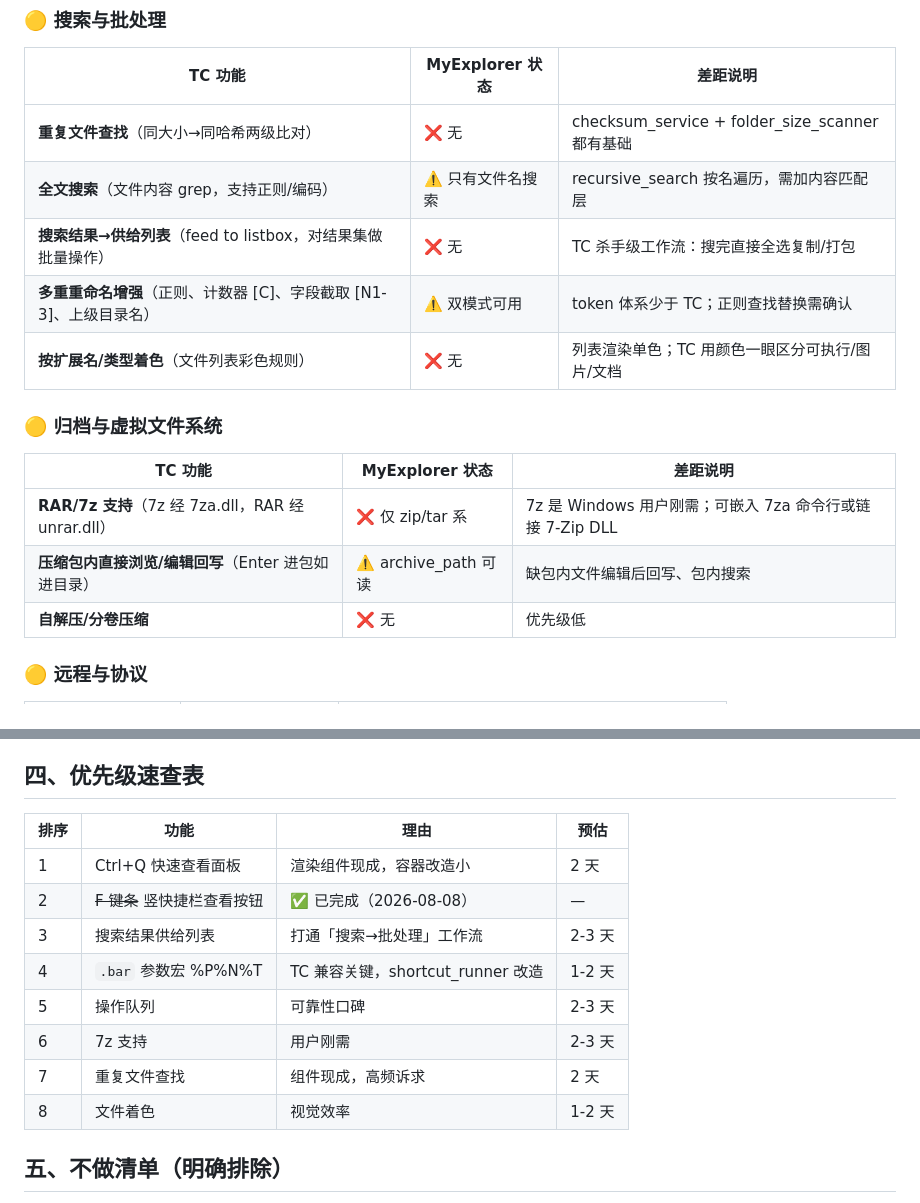
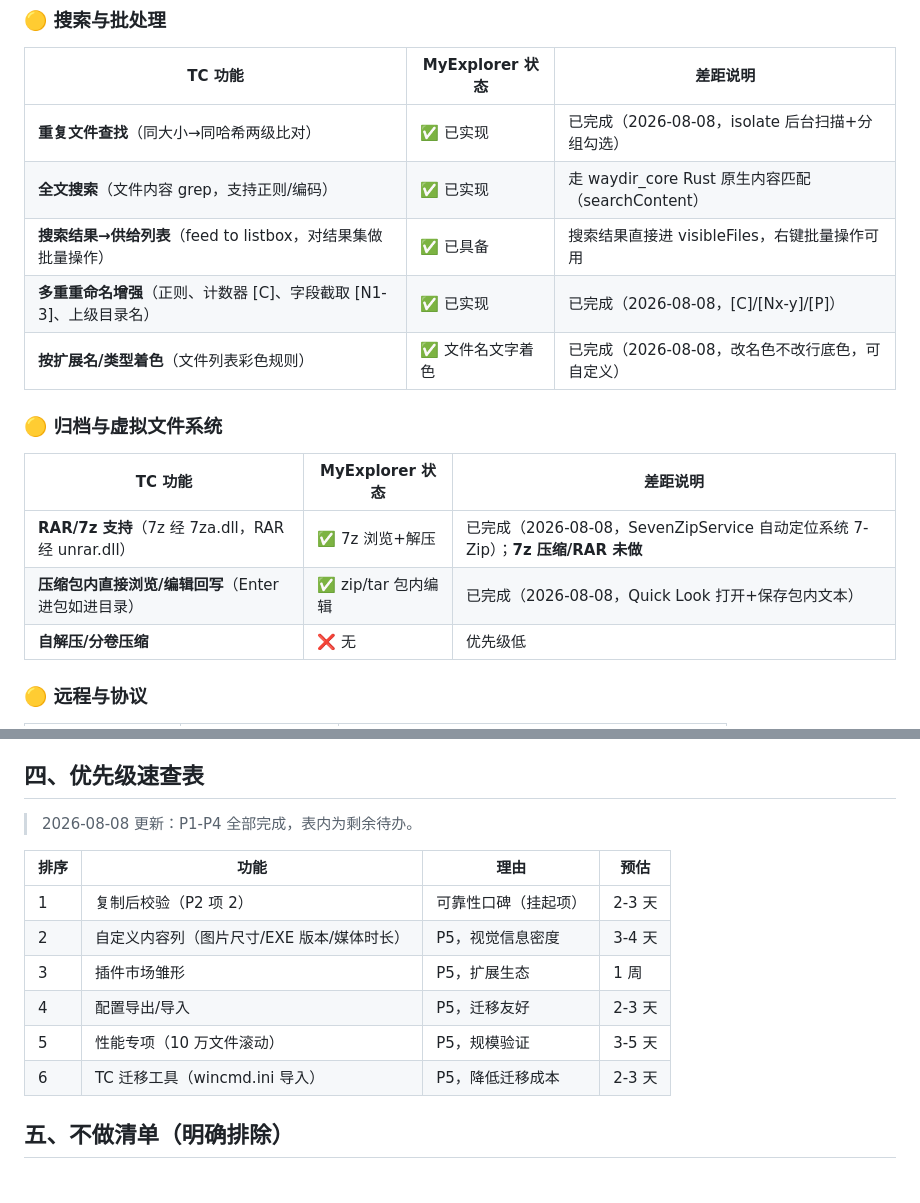
Before and after one commit to lixi523/myexplorer, a Markdown page: docs/TC对标升级方案.md, 2 parts joined by grey strips. Drawn GitHub-style.

```diff
--- a/docs/TC对标升级方案.md
+++ b/docs/TC对标升级方案.md
@@ -51,18 +54,18 @@
 
 | TC 功能 | MyExplorer 状态 | 差距说明 |
 |---|---|---|
-| **重复文件查找**（同大小→同哈希两级比对） | ❌ 无 | checksum_service + folder_size_scanner 都有基础 |
-| **全文搜索**（文件内容 grep，支持正则/编码） | ⚠️ 只有文件名搜索 | recursive_search 按名遍历，需加内容匹配层 |
-| **搜索结果→供给列表**（feed to listbox，对结果集做批量操作） | ❌ 无 | TC 杀手级工作流：搜完直接全选复制/打包 |
-| **多重重命名增强**（正则、计数器 [C]、字段截取 [N1-3]、上级目录名） | ⚠️ 双模式可用 | token 体系少于 TC；正则查找替换需确认 |
-| **按扩展名/类型着色**（文件列表彩色规则） | ❌ 无 | 列表渲染单色；TC 用颜色一眼区分可执行/图片/文档 |
+| **重复文件查找**（同大小→同哈希两级比对） | ✅ 已实现 | 已完成（2026-08-08，isolate 后台扫描+分组勾选） |
+| **全文搜索**（文件内容 grep，支持正则/编码） | ✅ 已实现 | 走 waydir_core Rust 原生内容匹配（searchContent） |
+| **搜索结果→供给列表**（feed to listbox，对结果集做批量操作） | ✅ 已具备 | 搜索结果直接进 visibleFiles，右键批量操作可用 |
+| **多重重命名增强**（正则、计数器 [C]、字段截取 [N1-3]、上级目录名） | ✅ 已实现 | 已完成（2026-08-08，[C]/[Nx-y]/[P]） |
+| **按扩展名/类型着色**（文件列表彩色规则） | ✅ 文件名文字着色 | 已完成（2026-08-08，改名色不改行底色，可自定义） |
 
 ### 🟡 归档与虚拟文件系统
 
 | TC 功能 | MyExplorer 状态 | 差距说明 |
 |---|---|---|
-| **RAR/7z 支持**（7z 经 7za.dll，RAR 经 unrar.dll） | ❌ 仅 zip/tar 系 | 7z 是 Windows 用户刚需；可嵌入 7za 命令行或链接 7-Zip DLL |
-| **压缩包内直接浏览/编辑回写**（Enter 进包如进目录） | ⚠️ archive_path 可读 | 缺包内文件编辑后回写、包内搜索 |
+| **RAR/7z 支持**（7z 经 7za.dll，RAR 经 unrar.dll） | ✅ 7z 浏览+解压 | 已完成（2026-08-08，SevenZipService 自动定位系统 7-Zip）；**7z 压缩/RAR 未做** |
+| **压缩包内直接浏览/编辑回写**（Enter 进包如进目录） | ✅ zip/tar 包内编辑 | 已完成（2026-08-08，Quick Look 打开+保存包内文本） |
 | **自解压/分卷压缩** | ❌ 无 | 优先级低 |
 
 ### 🟡 远程与协议
@@ -127,16 +140,16 @@
 
 ## 四、优先级速查表
 
+> 2026-08-08 更新：P1-P4 全部完成，表内为剩余待办。
+
 | 排序 | 功能 | 理由 | 预估 |
 |---|---|---|---|
-| 1 | Ctrl+Q 快速查看面板 | 渲染组件现成，容器改造小 | 2 天 |
-| 2 | ~~F 键条~~ 竖快捷栏查看按钮 | ✅ 已完成（2026-08-08） | — |
-| 3 | 搜索结果供给列表 | 打通「搜索→批处理」工作流 | 2-3 天 |
-| 4 | `.bar` 参数宏 %P%N%T | TC 兼容关键，shortcut_runner 改造 | 1-2 天 |
-| 5 | 操作队列 | 可靠性口碑 | 2-3 天 |
-| 6 | 7z 支持 | 用户刚需 | 2-3 天 |
-| 7 | 重复文件查找 | 组件现成，高频诉求 | 2 天 |
-| 8 | 文件着色 | 视觉效率 | 1-2 天 |
+| 1 | 复制后校验（P2 项 2） | 可靠性口碑（挂起项） | 2-3 天 |
+| 2 | 自定义内容列（图片尺寸/EXE 版本/媒体时长） | P5，视觉信息密度 | 3-4 天 |
+| 3 | 插件市场雏形 | P5，扩展生态 | 1 周 |
+| 4 | 配置导出/导入 | P5，迁移友好 | 2-3 天 |
+| 5 | 性能专项（10 万文件滚动） | P5，规模验证 | 3-5 天 |
+| 6 | TC 迁移工具（wincmd.ini 导入） | P5，降低迁移成本 | 2-3 天 |
 
 ## 五、不做清单（明确排除）
 
```
Also changed, not shown: other parts of docs/TC对标升级方案.md (+46 -33 lines).
